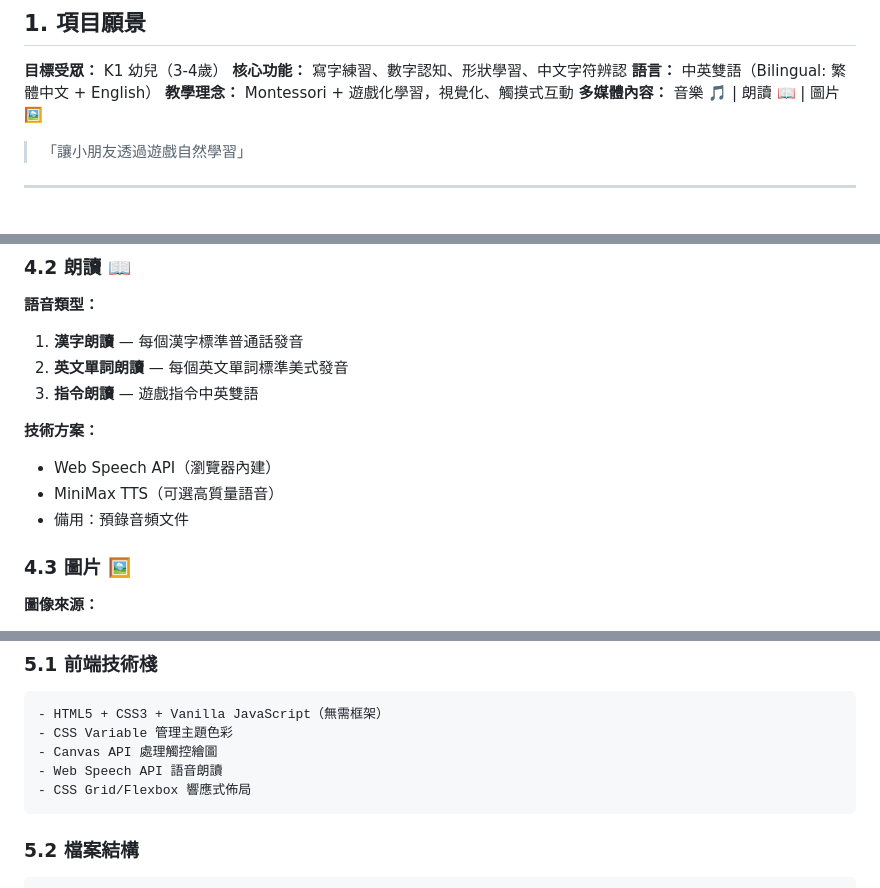
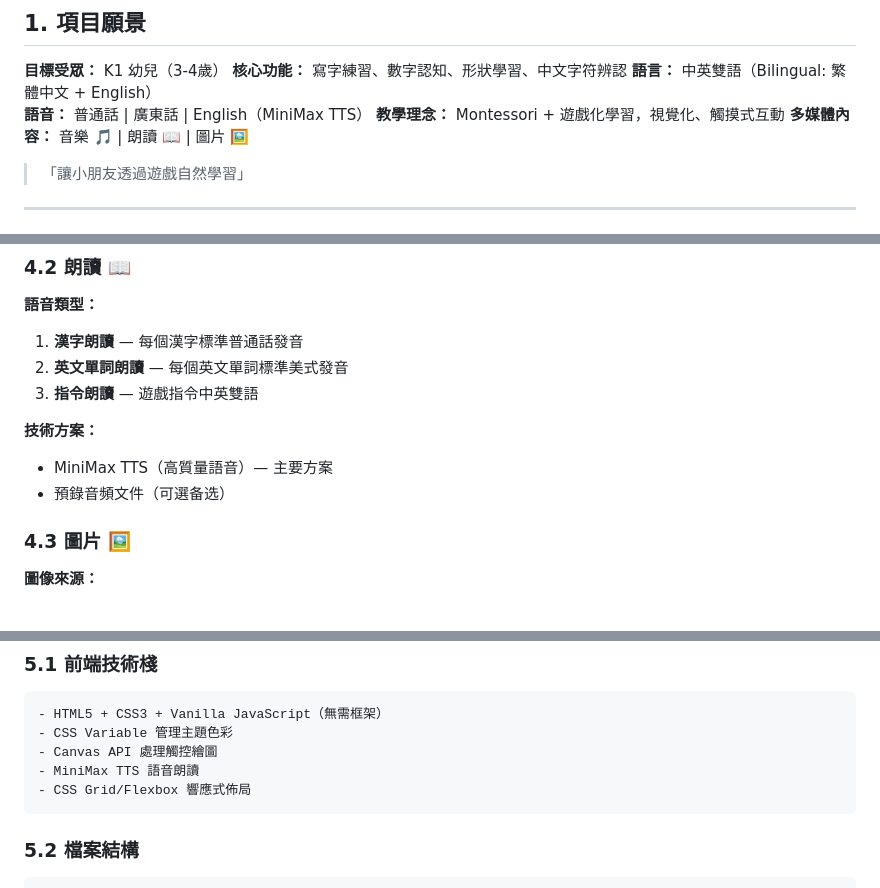
Before and after one commit to ai-lish/preschool, a Markdown page: PLANNING-2026-05-11.md, 3 parts joined by grey strips. Rendered like a GitHub page.

Commit message:
chore: update TTS - MiniMax only (no Web Speech API), add Cantonese/Mandarin/English

````diff
--- a/PLANNING-2026-05-11.md
+++ b/PLANNING-2026-05-11.md
@@ -16,6 +16,7 @@
 **目標受眾：** K1 幼兒（3-4歲）
 **核心功能：** 寫字練習、數字認知、形狀學習、中文字符辨認
 **語言：** 中英雙語（Bilingual: 繁體中文 + English）
+**語音：** 普通話 | 廣東話 | English（MiniMax TTS）
 **教學理念：** Montessori + 遊戲化學習，視覺化、觸摸式互動
 **多媒體內容：** 音樂 🎵 | 朗讀 📖 | 圖片 🖼️
 
@@ -176,9 +177,8 @@
 3. **指令朗讀** — 遊戲指令中英雙語
 
 **技術方案：**
-- Web Speech API（瀏覽器內建）
-- MiniMax TTS（可選高質量語音）
-- 備用：預錄音頻文件
+- MiniMax TTS（高質量語音）— 主要方案
+- 預錄音頻文件（可選备选）
 
 ### 4.3 圖片 🖼️
 
@@ -203,7 +203,7 @@
 - HTML5 + CSS3 + Vanilla JavaScript（無需框架）
 - CSS Variable 管理主題色彩
 - Canvas API 處理觸控繪圖
-- Web Speech API 語音朗讀
+- MiniMax TTS 語音朗讀
 - CSS Grid/Flexbox 響應式佈局
 ```
 
````
